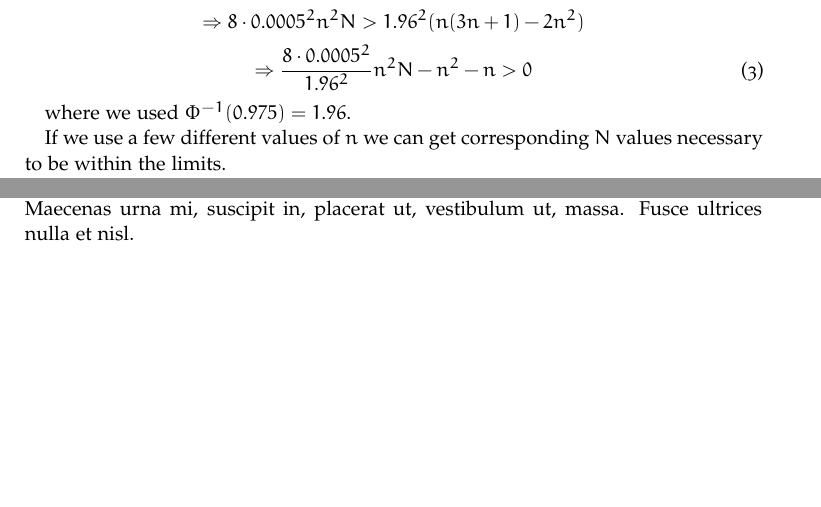
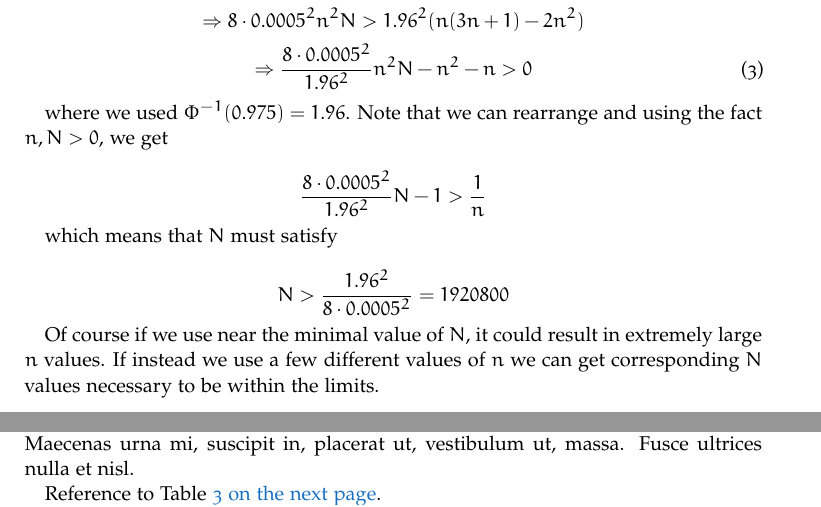
Before and after one commit to rwolst/mcsims, a LaTeX document (latex/MCSims.tex): two parts of pages 9 and 11 of 13, joined at a grey line, cut so that both start at the same text, the shorter picture padded with empty space. Compiled offline with pdfLaTeX.

Commit message:
Small note on optimal N and n.

```diff
--- a/latex/MCSims.tex
+++ b/latex/MCSims.tex
@@ -359,9 +359,18 @@ $$ \Rightarrow 8 \cdot 0.0005^2 n^2 N > 1.96^2(n(3n+1) -2n^2 )$$
   \Rightarrow \frac{8 \cdot 0.0005^2}{1.96^2} n^2 N - n^2 - n > 0
 \end{equation}
 
-where we used $\Phi^{-1}(0.975) = 1.96$.
+where we used $\Phi^{-1}(0.975) = 1.96$. Note that we can rearrange and using
+the fact $n, N > 0$, we get
 
-If we use a few different values of $n$ we can get corresponding $N$ values necessary to be within the limits.
+$$ \frac{8 \cdot 0.0005^2}{1.96^2}  N - 1 > \frac{1}{n} $$
+
+which means that $N$ must satisfy
+
+$$ N > \frac{1.96^2}{8 \cdot 0.0005^2} = 1920800 $$
+
+Of course if we use near the minimal value of $N$, it could result in extremely
+large $n$ values. If instead we use a few different values of $n$ we can get
+corresponding $N$ values necessary to be within the limits.
 
 \begin{table}[hbt]
 \caption{Table of $N$ satisfying (\ref{eqn.example}) for different $n$}
```
